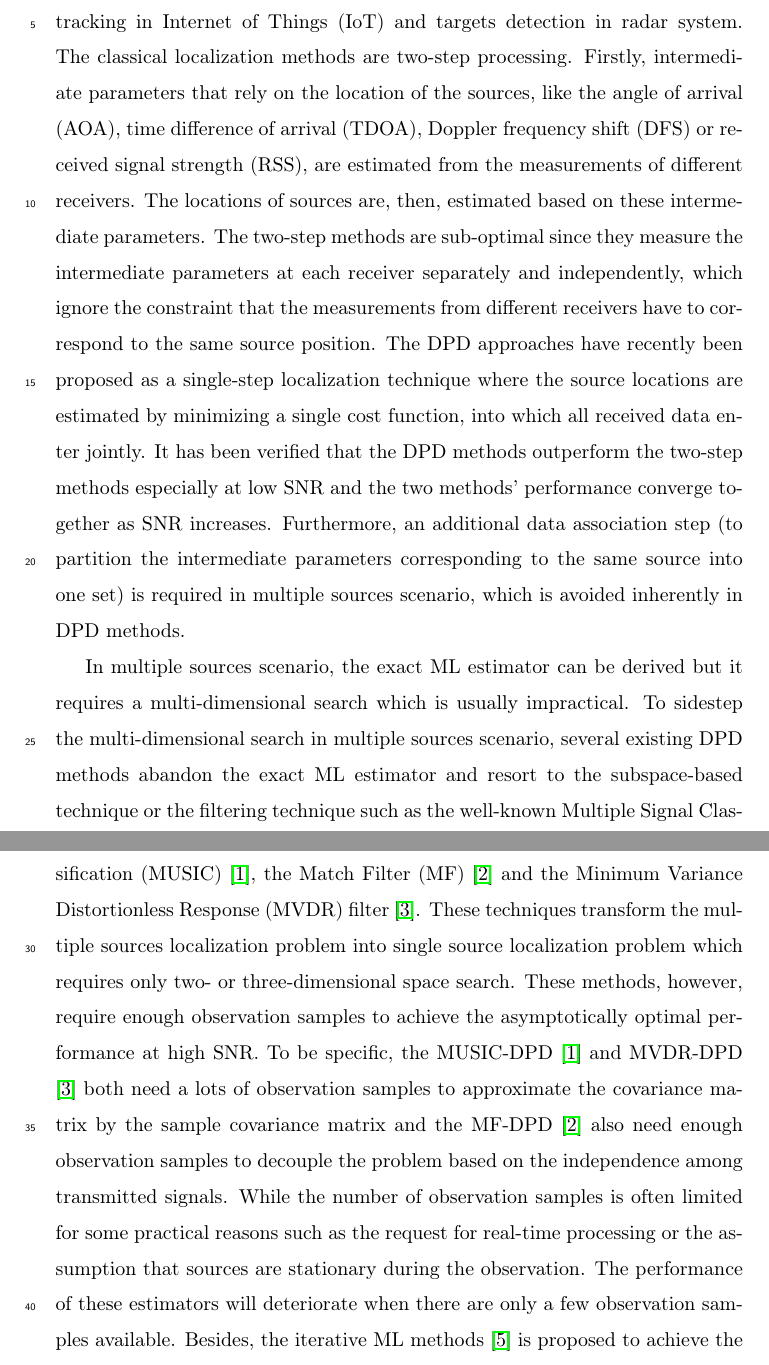
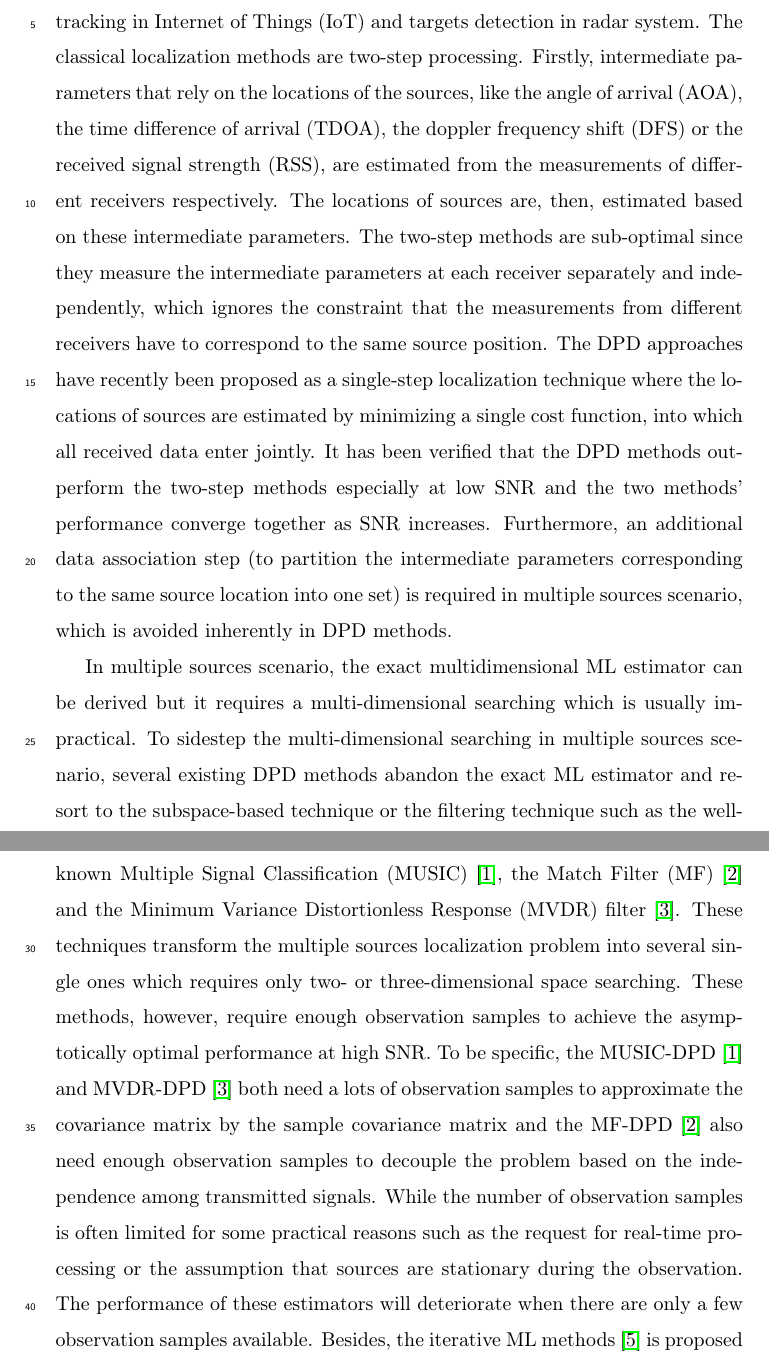
Before and after one commit to hkg2018/ISbasedMLDPD, a LaTeX paper (SP-ISbasedDPD-hkg.tex): two parts of pages 2 and 3 of 27, joined at a grey line, cut so that both start at the same text. Compiled offline with pdfLaTeX.

Commit message:
introduction+problem formulation(rechecking)

```diff
--- a/SP-ISbasedDPD-hkg.tex
+++ b/SP-ISbasedDPD-hkg.tex
@@ -73,10 +73,10 @@ Direct Position Determination, Mean Maximum Likelihood, Importance Sampling, Mul
 \linenumbers
 \section{Introduction}
 The source localization technique has been studied for several decades and applied in many practical scenarios to provide the location information, for instance, the Location-Based Services (LBS) in communication systems, objects tracking in Internet of Things (IoT) and targets detection in radar system.
-The classical localization methods are two-step processing. Firstly, intermediate parameters that rely on the location of the sources, like the angle of arrival (AOA), time difference of arrival (TDOA), Doppler frequency shift (DFS) or received signal strength (RSS), are estimated from the measurements of different receivers. The locations of sources are, then, estimated based on these intermediate parameters. The two-step methods are sub-optimal since they measure the intermediate parameters at each receiver separately and independently, which ignore the constraint that the measurements from different receivers have to correspond to the same source position.
-The DPD approaches have recently been proposed as a single-step localization technique where the source locations are estimated by minimizing a single cost function, into which all received data enter jointly. It has been verified that the DPD methods outperform the two-step methods especially at low SNR and the two methods' performance converge together as SNR increases. Furthermore, an additional data association step (to partition the intermediate parameters corresponding to the same source into one set) is required in multiple sources scenario, which is avoided inherently in DPD methods.
+The classical localization methods are two-step processing. Firstly, intermediate parameters that rely on the locations of the sources, like the angle of arrival (AOA), the time difference of arrival (TDOA), the doppler frequency shift (DFS) or the received signal strength (RSS), are estimated from the measurements of different receivers respectively. The locations of sources are, then, estimated based on these intermediate parameters. The two-step methods are sub-optimal since they measure the intermediate parameters at each receiver separately and independently, which ignores the constraint that the measurements from different receivers have to correspond to the same source position.
+The DPD approaches have recently been proposed as a single-step localization technique where the locations of sources are estimated by minimizing a single cost function, into which all received data enter jointly. It has been verified that the DPD methods outperform the two-step methods especially at low SNR and the two methods' performance converge together as SNR increases. Furthermore, an additional data association step (to partition the intermediate parameters corresponding to the same source location into one set) is required in multiple sources scenario, which is avoided inherently in DPD methods.
 
-In multiple sources scenario, the exact ML estimator can be derived but it requires a multi-dimensional search which is usually impractical. To sidestep the multi-dimensional search in multiple sources scenario, several existing DPD methods abandon the exact ML estimator and resort to the subspace-based technique or the filtering technique such as the well-known Multiple Signal Classification (MUSIC) \cite{DPD2005}, the Match Filter (MF) \cite{2004Direct} and the Minimum Variance Distortionless Response (MVDR) filter \cite{Tirer2015High}. These techniques transform the multiple sources localization problem into single source localization problem which requires only two- or three-dimensional space search.
+In multiple sources scenario, the exact multidimensional ML estimator can be derived but it requires a multi-dimensional searching which is usually impractical. To sidestep the multi-dimensional searching in multiple sources scenario, several existing DPD methods abandon the exact ML estimator and resort to the subspace-based technique or the filtering technique such as the well-known Multiple Signal Classification (MUSIC) \cite{DPD2005}, the Match Filter (MF) \cite{2004Direct} and the Minimum Variance Distortionless Response (MVDR) filter \cite{Tirer2015High}. These techniques transform the multiple sources localization problem into several single ones which requires only two- or three-dimensional space searching.
 These methods, however, require enough observation samples to achieve the asymptotically optimal performance at high SNR. To be specific, the MUSIC-DPD \cite{DPD2005} and MVDR-DPD \cite{Tirer2015High} both need a lots of observation samples to approximate the covariance matrix by the sample covariance matrix and the MF-DPD \cite{2004Direct} also need enough observation samples to decouple the problem based on the independence among transmitted signals. While the number of observation samples is often limited for some practical reasons such as the request for real-time processing or the assumption that sources are stationary during the observation. The performance of these estimators will deteriorate when there are only a few observation samples available. Besides, the iterative ML methods \cite{2006Efficient} is proposed to achieve the exact ML solution efficiently. As in many iterative algorithms, the convergence to the global minimum of the cost function, however, depends on the initial estimate.
 
 In this paper, we resort to the optimization framework \cite{Kay2000Mean}, consisting of the Pincus' theorem \cite{Pincus1968A} and the IS technique, to efficiently approximate the global solution of the multi-dimensional ML problem, using a few observation samples. The major difficulty to use IS technique consists in generating the effective parameter realizations (i.e., sampling in the vicinity of the exact ML solutions) according to a given (multi-dimensional) pdf. Much like all the IS-based works mentioned in section \ref{sec3}, we design a factorable pdf on all involved parameters, which allows a very easy generation of the required parameter realizations. Numerical simulations show that the proposed IS-based multidimensional ML estimator outperforms the subspace-based DPD techniques and the filtering-based DPD techniques in multiple sources scenario.
```
Also changed, not shown: SP-ISbasedDPD-hkg.pdf, SP-ISbasedDPD-hkg.tex (4 more changed lines), 2 other files.
